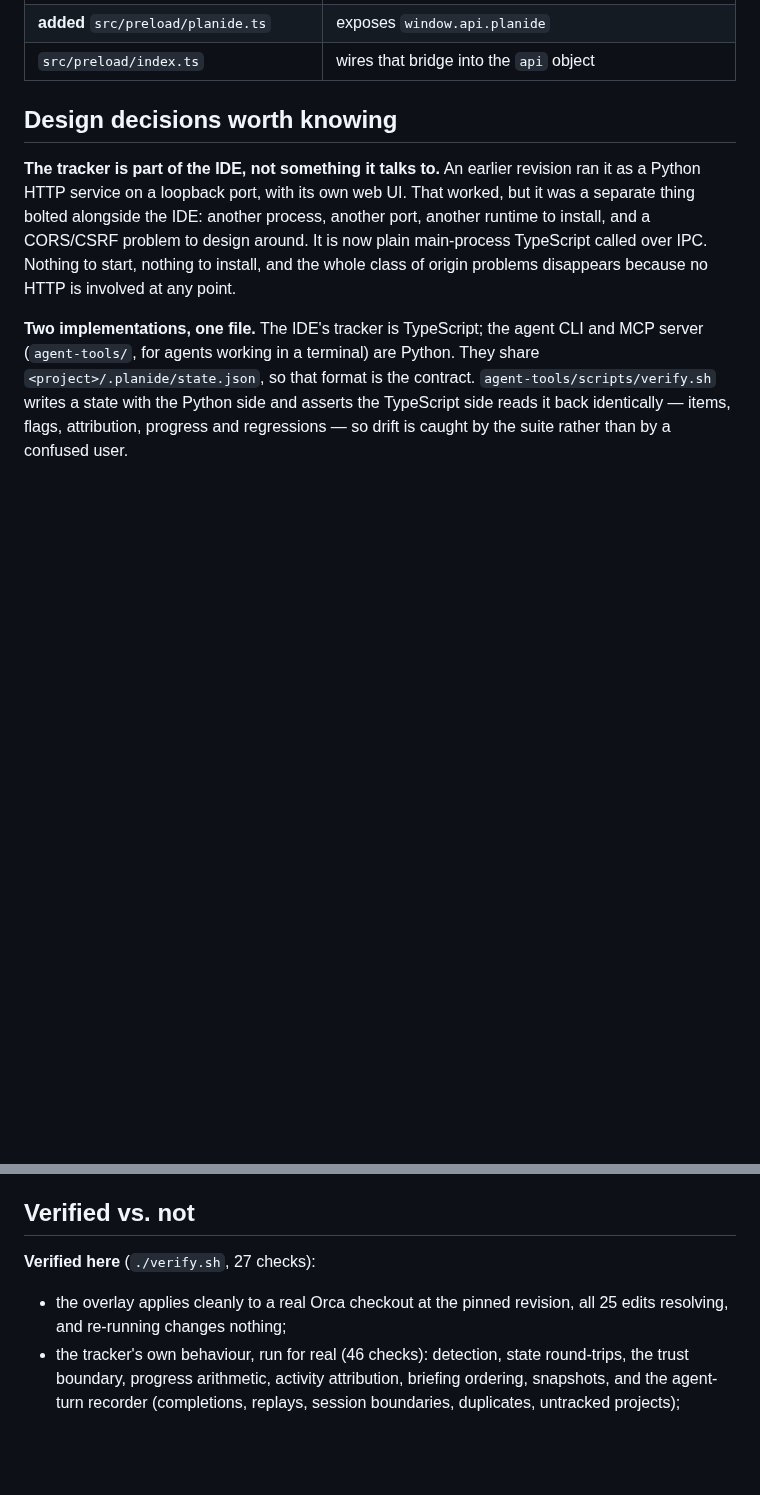
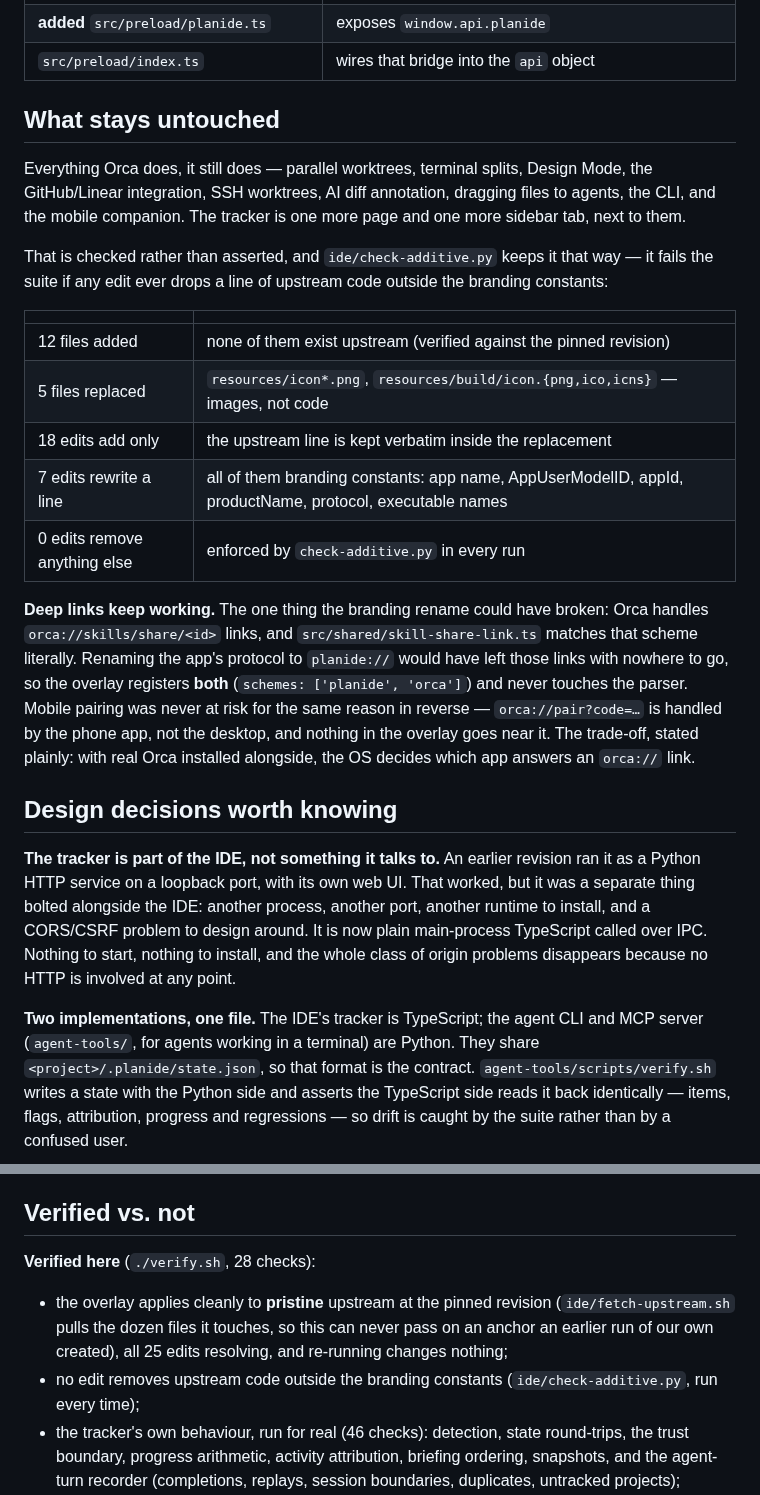
Before and after one commit to ThePunisherai/PulsarIDE, a Markdown page: docs/ORCA-INTEGRATION.md, 2 parts joined by grey strips. Rendered like a GitHub page; blank space fills up the shorter version.

```diff
--- a/docs/ORCA-INTEGRATION.md
+++ b/docs/ORCA-INTEGRATION.md
@@ -73,6 +73,35 @@ run, so drift is caught by the test suite rather than by a broken build.
 | **added** `src/main/planide/agent-events.ts` | turns Orca's agent-hook events into Activity entries |
 | **added** `src/preload/planide.ts` | exposes `window.api.planide` |
 | `src/preload/index.ts` | wires that bridge into the `api` object |
+
+## What stays untouched
+
+Everything Orca does, it still does — parallel worktrees, terminal splits, Design
+Mode, the GitHub/Linear integration, SSH worktrees, AI diff annotation, dragging
+files to agents, the CLI, and the mobile companion. The tracker is one more page
+and one more sidebar tab, next to them.
+
+That is checked rather than asserted, and `ide/check-additive.py` keeps it that
+way — it fails the suite if any edit ever drops a line of upstream code outside
+the branding constants:
+
+| | |
+|---|---|
+| 12 files added | none of them exist upstream (verified against the pinned revision) |
+| 5 files replaced | `resources/icon*.png`, `resources/build/icon.{png,ico,icns}` — images, not code |
+| 18 edits add only | the upstream line is kept verbatim inside the replacement |
+| 7 edits rewrite a line | all of them branding constants: app name, AppUserModelID, appId, productName, protocol, executable names |
+| 0 edits remove anything else | enforced by `check-additive.py` in every run |
+
+**Deep links keep working.** The one thing the branding rename could have broken:
+Orca handles `orca://skills/share/<id>` links, and `src/shared/skill-share-link.ts`
+matches that scheme literally. Renaming the app's protocol to `planide://` would
+have left those links with nowhere to go, so the overlay registers **both**
+(`schemes: ['planide', 'orca']`) and never touches the parser. Mobile pairing was
+never at risk for the same reason in reverse — `orca://pair?code=…` is handled by
+the phone app, not the desktop, and nothing in the overlay goes near it. The
+trade-off, stated plainly: with real Orca installed alongside, the OS decides
+which app answers an `orca://` link.
 
 ## Design decisions worth knowing
 
@@ -150,10 +179,14 @@ problem must never take a renderer down with it.
 
 ## Verified vs. not
 
-**Verified here** (`./verify.sh`, 27 checks):
+**Verified here** (`./verify.sh`, 28 checks):
 
-- the overlay applies cleanly to a real Orca checkout at the pinned revision,
-  all 25 edits resolving, and re-running changes nothing;
+- the overlay applies cleanly to **pristine** upstream at the pinned revision
+  (`ide/fetch-upstream.sh` pulls the dozen files it touches, so this can never
+  pass on an anchor an earlier run of our own created), all 25 edits resolving,
+  and re-running changes nothing;
+- no edit removes upstream code outside the branding constants
+  (`ide/check-additive.py`, run every time);
 - the tracker's own behaviour, run for real (46 checks): detection, state
   round-trips, the trust boundary, progress arithmetic, activity attribution,
   briefing ordering, snapshots, and the agent-turn recorder (completions,
```
Also changed, not shown: README.md (+8 -2 lines), assets/screenshot-activity.png, 6 other files.
